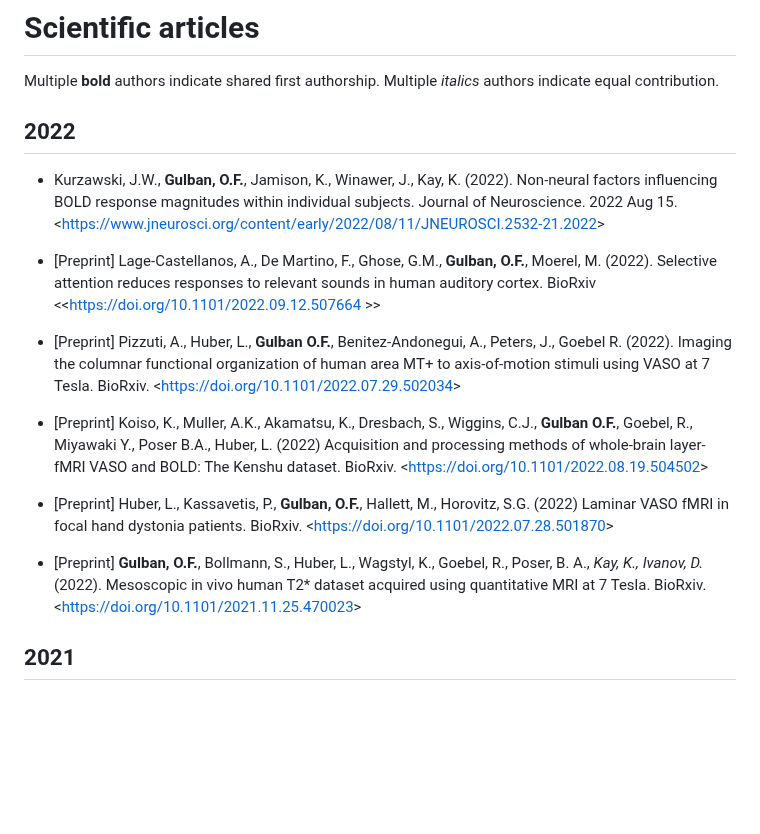
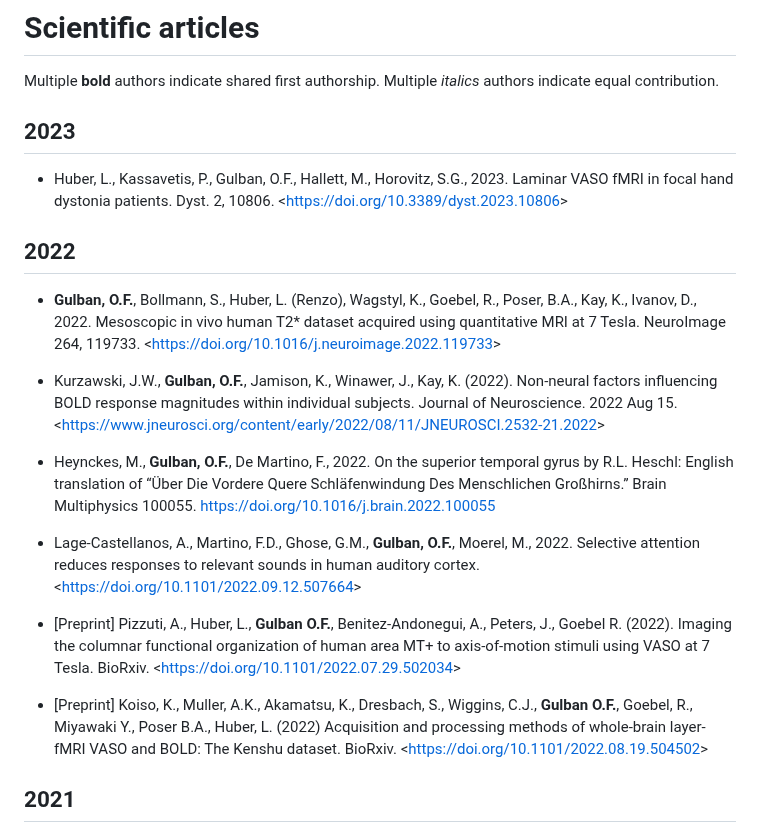
Before and after one commit to ofgulban/ofgulban.github.io, a Markdown page: articles.md, the part around the change. Rendered like a GitHub page; blank space fills up the shorter version.

```diff
--- a/articles.md
+++ b/articles.md
@@ -2,19 +2,22 @@
 Multiple **bold** authors indicate shared first authorship.
 Multiple _italics_ authors indicate equal contribution.
 
+## 2023
+- Huber, L., Kassavetis, P., Gulban, O.F., Hallett, M., Horovitz, S.G., 2023. Laminar VASO fMRI in focal hand dystonia patients. Dyst. 2, 10806. <<https://doi.org/10.3389/dyst.2023.10806>>
+
 
 ## 2022
+- **Gulban, O.F.**, Bollmann, S., Huber, L. (Renzo), Wagstyl, K., Goebel, R., Poser, B.A., Kay, K., Ivanov, D., 2022. Mesoscopic in vivo human T2* dataset acquired using quantitative MRI at 7 Tesla. NeuroImage 264, 119733. <<https://doi.org/10.1016/j.neuroimage.2022.119733>>
+
 - Kurzawski, J.W., **Gulban, O.F.**, Jamison, K., Winawer, J., Kay, K. (2022). Non-neural factors influencing BOLD response magnitudes within individual subjects. Journal of Neuroscience. 2022 Aug 15. <<https://www.jneurosci.org/content/early/2022/08/11/JNEUROSCI.2532-21.2022>>
 
-- [Preprint] Lage-Castellanos, A., De Martino, F., Ghose, G.M., **Gulban, O.F.**, Moerel, M. (2022). Selective attention reduces responses to relevant sounds in human auditory cortex. BioRxiv <<https://doi.org/10.1101/2022.09.12.507664 >>
+- Heynckes, M., **Gulban, O.F.**, De Martino, F., 2022. On the superior temporal gyrus by R.L. Heschl: English translation of “Über Die Vordere Quere Schläfenwindung Des Menschlichen Großhirns.” Brain Multiphysics 100055. https://doi.org/10.1016/j.brain.2022.100055
+
+- Lage-Castellanos, A., Martino, F.D., Ghose, G.M., **Gulban, O.F.**, Moerel, M., 2022. Selective attention reduces responses to relevant sounds in human auditory cortex. <<https://doi.org/10.1101/2022.09.12.507664>>
 
 - [Preprint] Pizzuti, A., Huber, L., **Gulban O.F.**, Benitez-Andonegui, A., Peters, J., Goebel R. (2022). Imaging the columnar functional organization of human area MT+ to axis-of-motion stimuli using VASO at 7 Tesla. BioRxiv. <<https://doi.org/10.1101/2022.07.29.502034>>
 
 - [Preprint] Koiso, K., Muller, A.K., Akamatsu, K., Dresbach, S., Wiggins, C.J., **Gulban O.F.**, Goebel, R., Miyawaki Y., Poser B.A., Huber, L. (2022) Acquisition and processing methods of whole-brain layer-fMRI VASO and BOLD: The Kenshu dataset. BioRxiv. <<https://doi.org/10.1101/2022.08.19.504502>>
-
-- [Preprint] Huber, L., Kassavetis, P., **Gulban, O.F.**, Hallett, M., Horovitz, S.G. (2022) Laminar VASO fMRI in focal hand dystonia patients. BioRxiv. <<https://doi.org/10.1101/2022.07.28.501870>>
-
-- [Preprint] **Gulban, O.F.**, Bollmann, S., Huber, L., Wagstyl, K., Goebel, R., Poser, B. A., _Kay, K., Ivanov, D._ (2022). Mesoscopic in vivo human T2* dataset acquired using quantitative MRI at 7 Tesla. BioRxiv. <<https://doi.org/10.1101/2021.11.25.470023>>
 
 ## 2021
 - Huber, L., Poser, B.A., Bandettini, P.A., Arora, K., Wagstyl, K., Cho, S., Goense, J., Nothnagel, N., Morgan, A. T., van den Hurk, J., Müller, A. K., Reynolds, R. C., Glen, D. R., Goebel, R., **Gulban, O. F.** (2021). LayNii: A software suite for layer-fMRI. NeuroImage, 237, 118091. <<https://doi.org/10.1016/j.neuroimage.2021.118091>>
```
